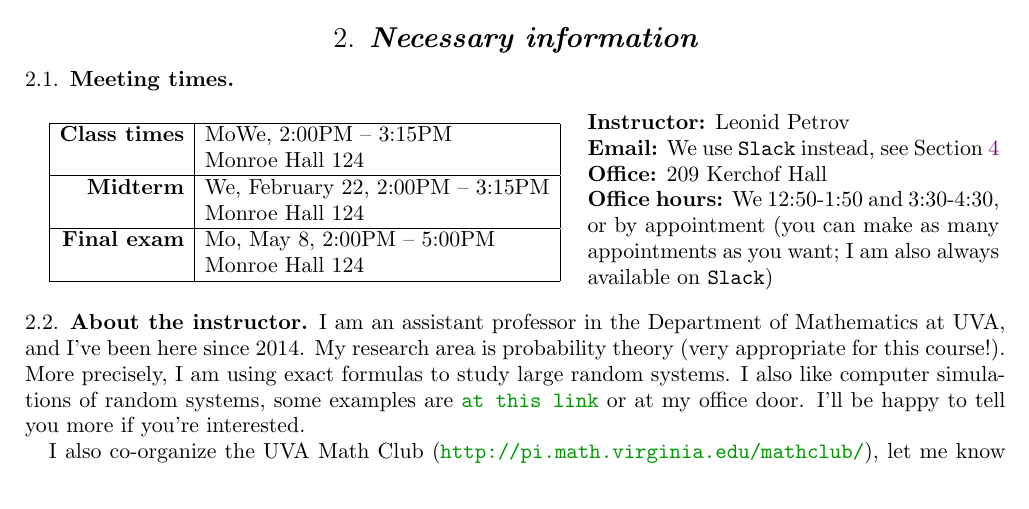
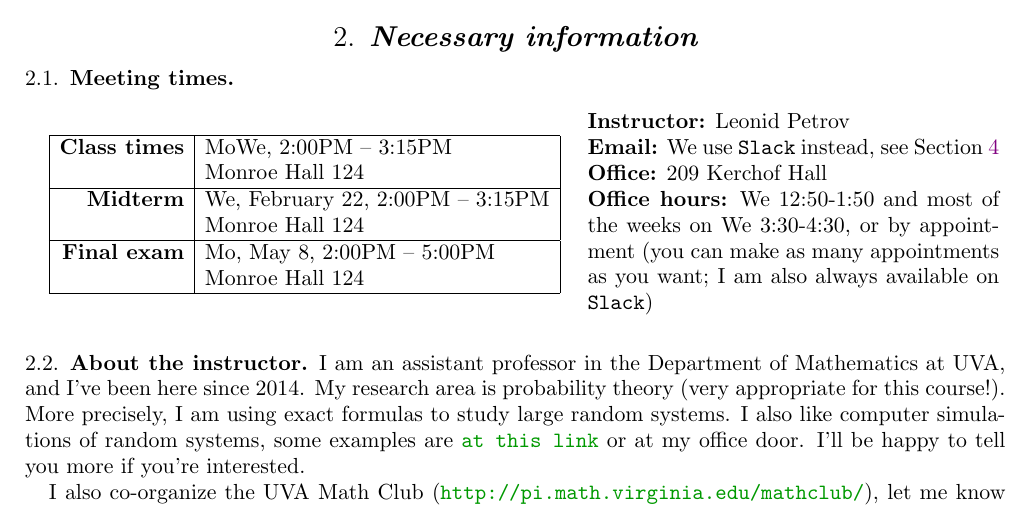
Before and after one commit to lenis2000/Syllabi, a LaTeX paper (Syllabus_3100_s17.tex): part of page 2 of 7, cut so that both start at the same text. Compiled offline with pdfLaTeX.

Commit message:
corrected office hours

```diff
--- a/Syllabus_3100_s17.tex
+++ b/Syllabus_3100_s17.tex
@@ -171,7 +171,7 @@ there are courses in statistics for that.
 
 	\textbf{Office:} 209 Kerchof Hall
 
-	\textbf{Office hours:} We 12:50-1:50 and 3:30-4:30,
+	\textbf{Office hours:} We 12:50-1:50 and most of the weeks on We 3:30-4:30,
 	or by appointment (you can make as many appointments as you want;
 	I am also always available on \texttt{Slack})
 }
```
Also changed, not shown: Syllabus_3100_s17.pdf.
